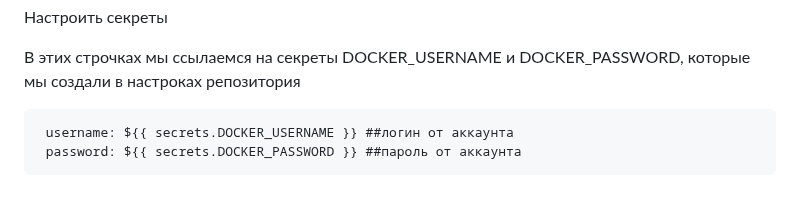
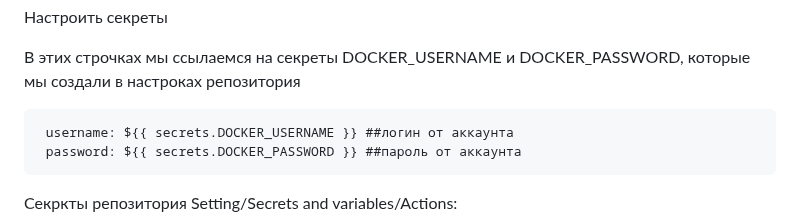
Before and after one commit to MikhailNv/practice-cloud-services, a Markdown page: README.md, the part around the change. Rendered like a GitHub page.

````diff
--- a/README.md
+++ b/README.md
@@ -92,6 +92,7 @@
   password: ${{ secrets.DOCKER_PASSWORD }} ##пароль от аккаунта
   ```
 
+Секркты репозитория Setting/Secrets and variables/Actions:
 ![png1](./images/1.png)
 
 Теперь запустим заново workflow. Получаем
````
